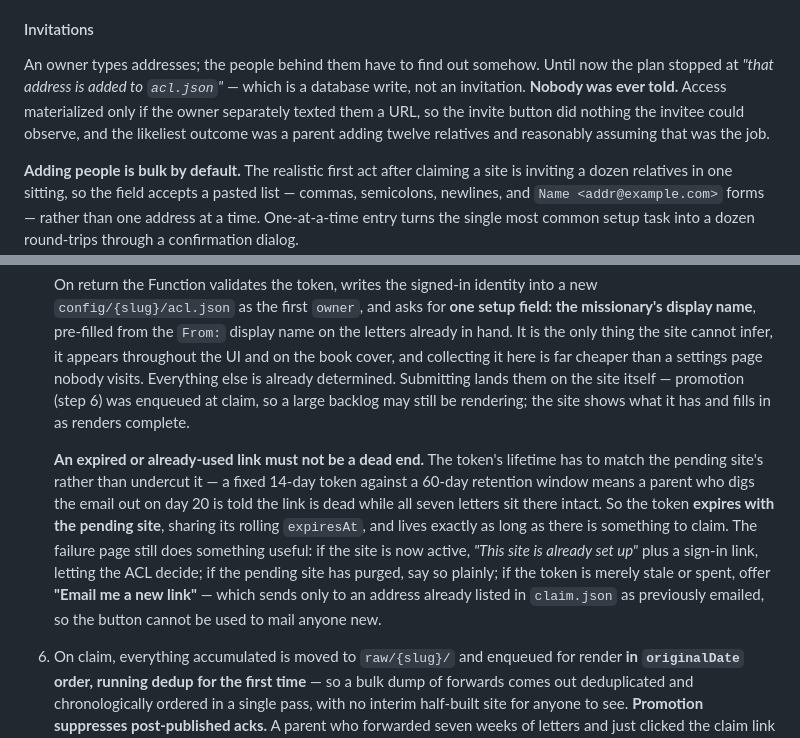
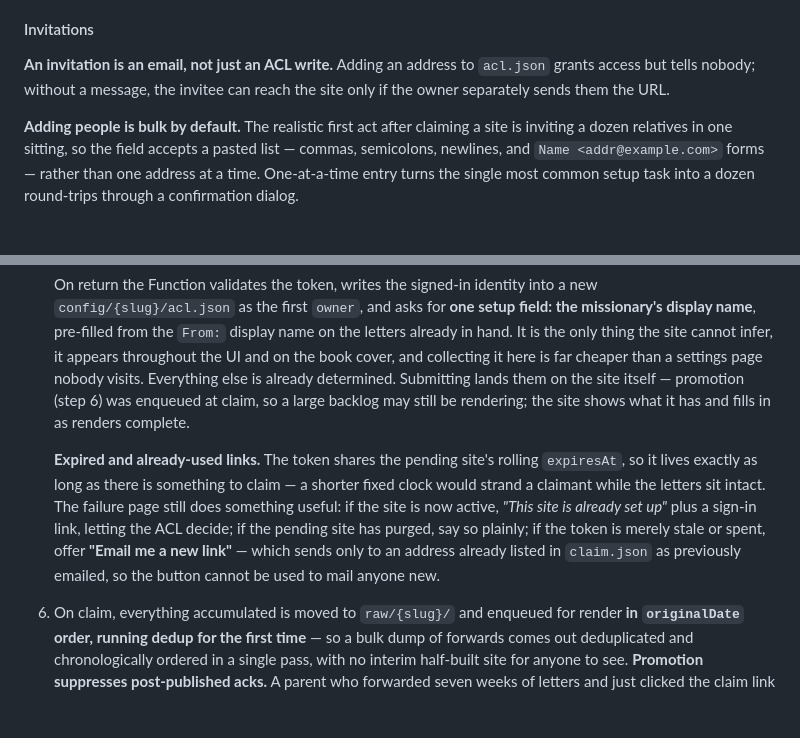
Before and after one commit to kurtzeborn/mission-journal, a Markdown page: docs/plan.md, 2 parts joined by grey strips. Drawn GitHub-style; blank space fills up the shorter version.

```diff
--- a/docs/plan.md
+++ b/docs/plan.md
@@ -437,7 +437,7 @@ All blob containers are private, with public access disabled at the account leve
 
 #### Invitations
 
-An owner types addresses; the people behind them have to find out somehow. Until now the plan stopped at *"that address is added to `acl.json`"* — which is a database write, not an invitation. **Nobody was ever told.** Access materialized only if the owner separately texted them a URL, so the invite button did nothing the invitee could observe, and the likeliest outcome was a parent adding twelve relatives and reasonably assuming that was the job.
+**An invitation is an email, not just an ACL write.** Adding an address to `acl.json` grants access but tells nobody; without a message, the invitee can reach the site only if the owner separately sends them the URL.
 
 **Adding people is bulk by default.** The realistic first act after claiming a site is inviting a dozen relatives in one sitting, so the field accepts a pasted list — commas, semicolons, newlines, and `Name <addr@example.com>` forms — rather than one address at a time. One-at-a-time entry turns the single most common setup task into a dozen round-trips through a confirmation dialog.
 
@@ -512,7 +512,7 @@ There is no signup form. A site comes into existence because someone mailed us a
 
    On return the Function validates the token, writes the signed-in identity into a new `config/{slug}/acl.json` as the first `owner`, and asks for **one setup field: the missionary's display name**, pre-filled from the `From:` display name on the letters already in hand. It is the only thing the site cannot infer, it appears throughout the UI and on the book cover, and collecting it here is far cheaper than a settings page nobody visits. Everything else is already determined. Submitting lands them on the site itself — promotion (step 6) was enqueued at claim, so a large backlog may still be rendering; the site shows what it has and fills in as renders complete.
 
-   **An expired or already-used link must not be a dead end.** The token's lifetime has to match the pending site's rather than undercut it — a fixed 14-day token against a 60-day retention window means a parent who digs the email out on day 20 is told the link is dead while all seven letters sit there intact. So the token **expires with the pending site**, sharing its rolling `expiresAt`, and lives exactly as long as there is something to claim. The failure page still does something useful: if the site is now active, *"This site is already set up"* plus a sign-in link, letting the ACL decide; if the pending site has purged, say so plainly; if the token is merely stale or spent, offer **"Email me a new link"** — which sends only to an address already listed in `claim.json` as previously emailed, so the button cannot be used to mail anyone new.
+   **Expired and already-used links.** The token shares the pending site's rolling `expiresAt`, so it lives exactly as long as there is something to claim — a shorter fixed clock would strand a claimant while the letters sit intact. The failure page still does something useful: if the site is now active, *"This site is already set up"* plus a sign-in link, letting the ACL decide; if the pending site has purged, say so plainly; if the token is merely stale or spent, offer **"Email me a new link"** — which sends only to an address already listed in `claim.json` as previously emailed, so the button cannot be used to mail anyone new.
 6. On claim, everything accumulated is moved to `raw/{slug}/` and enqueued for render **in `originalDate` order, running dedup for the first time** — so a bulk dump of forwards comes out deduplicated and chronologically ordered in a single pass, with no interim half-built site for anyone to see. **Promotion suppresses post-published acks.** A parent who forwarded seven weeks of letters and just clicked the claim link is looking at those seven letters on screen; seven emails telling them so would arrive seconds later and answer a question the site has already answered. Dedupe acks are suppressed here too, for the same reason — the promotion pass is the first time dedup has ever run for this slug, so any duplicates it catches are ones the forwarder submitted before there was anything to compare against.
 7. **Reminder and purge.** One reminder per pending site goes to the forwarder addresses already emailed, seven days after the *first* claim email for that site — keyed to the site, not to each individual claim email, so three forwarders don't produce three reminders on three clocks. **It reports what's waiting:** *"We're holding 7 letters and 31 photos for Elder Smith. Nobody can read them yet — click here to finish setup."* This is also the only confirmation a bulk forwarder ever gets that anything past their first message arrived, since forwards into a pending site are otherwise accumulated silently. Counts come from the pending folder, so they're accurate at send time. When `expiresAt` passes with no intervening message, a timer-triggered Function purges `pending/{slug}/` entirely, including soft-deleted blob versions.
 
```
Also changed, not shown: other parts of docs/plan.md (+9 -9 lines).
